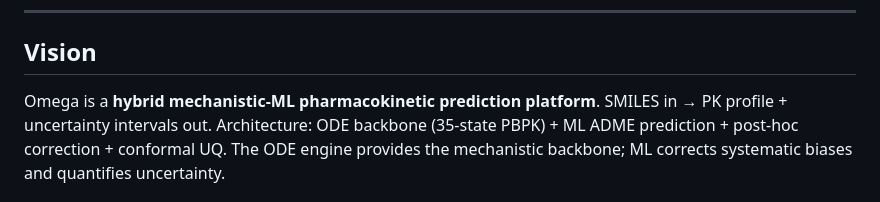
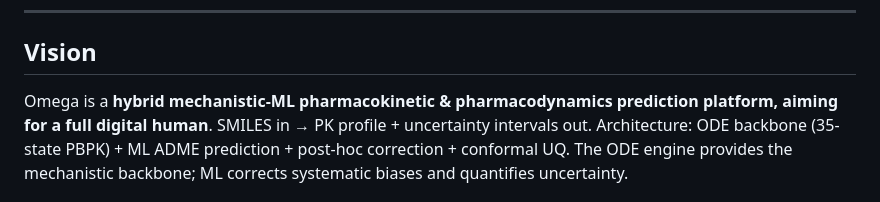
Before and after one commit to jam-sudo/Omega, a Markdown page: CLAUDE.md, the part around the change. Drawn GitHub-style.

Commit message:
Enhance Omega description in CLAUDE.md
Updated the description of Omega to include pharmacodynamics and emphasize its aim for a full digital human.

```diff
--- a/CLAUDE.md
+++ b/CLAUDE.md
@@ -9,7 +9,7 @@
 
 ## Vision
 
-Omega is a **hybrid mechanistic-ML pharmacokinetic prediction platform**.
+Omega is a **hybrid mechanistic-ML pharmacokinetic & pharmacodynamics prediction platform, aiming for a full digital human**.
 SMILES in → PK profile + uncertainty intervals out.
 Architecture: ODE backbone (35-state PBPK) + ML ADME prediction + post-hoc correction + conformal UQ.
 The ODE engine provides the mechanistic backbone; ML corrects systematic biases and quantifies uncertainty.
```
